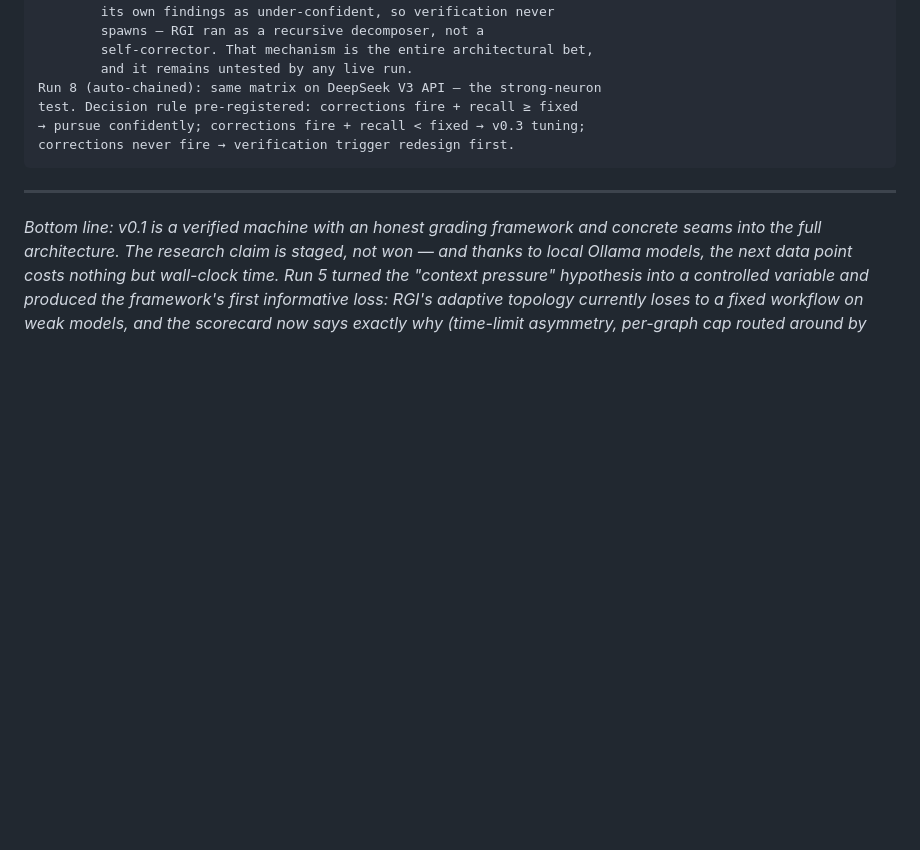
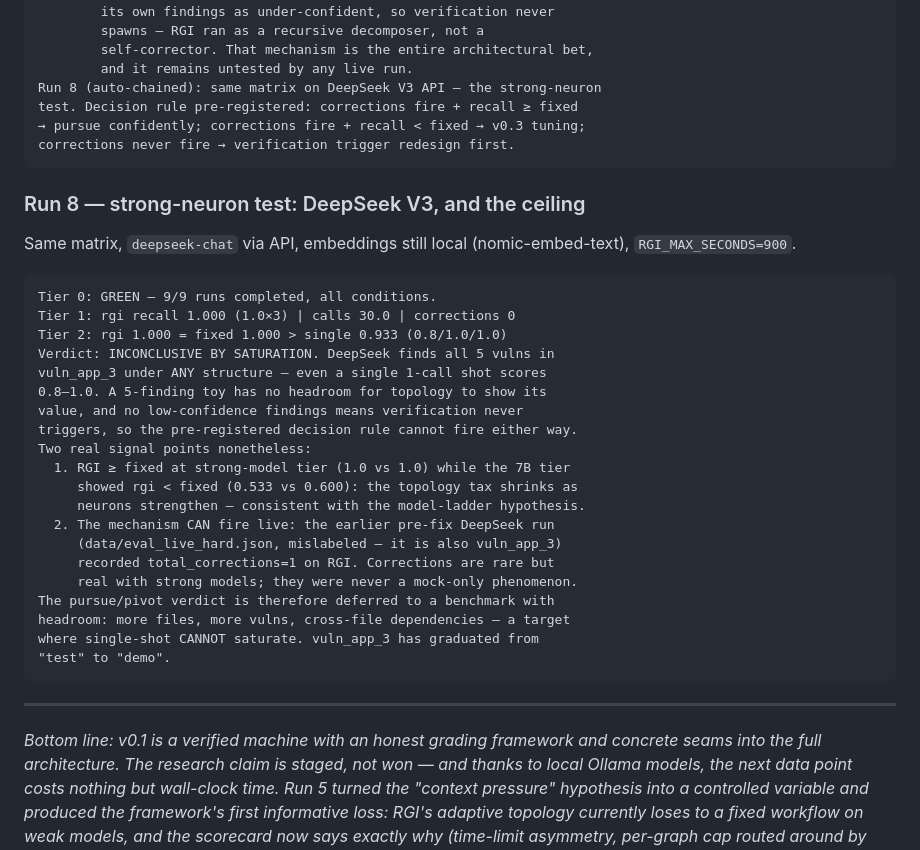
Before and after one commit to Recursive-Graph-Intelligence-RGI/rgi-research, a Markdown page: docs/reports/2026-08-04-rgi-status-report.md, the part around the change. Drawn GitHub-style; blank space fills up the shorter version.

Commit message:
docs: grade Run 8 — DeepSeek saturates vuln_app_3 (rgi 1.0 = fixed 1.0); verdict deferred to harder benchmark

````diff
--- a/docs/reports/2026-08-04-rgi-status-report.md
+++ b/docs/reports/2026-08-04-rgi-status-report.md
@@ -411,6 +411,34 @@ test. Decision rule pre-registered: corrections fire + recall ≥ fixed
 corrections never fire → verification trigger redesign first.
 ```
 
+### Run 8 — strong-neuron test: DeepSeek V3, and the ceiling
+
+Same matrix, `deepseek-chat` via API, embeddings still local
+(nomic-embed-text), `RGI_MAX_SECONDS=900`.
+
+```
+Tier 0: GREEN — 9/9 runs completed, all conditions.
+Tier 1: rgi recall 1.000 (1.0×3) | calls 30.0 | corrections 0
+Tier 2: rgi 1.000 = fixed 1.000 > single 0.933 (0.8/1.0/1.0)
+Verdict: INCONCLUSIVE BY SATURATION. DeepSeek finds all 5 vulns in
+vuln_app_3 under ANY structure — even a single 1-call shot scores
+0.8–1.0. A 5-finding toy has no headroom for topology to show its
+value, and no low-confidence findings means verification never
+triggers, so the pre-registered decision rule cannot fire either way.
+Two real signal points nonetheless:
+  1. RGI ≥ fixed at strong-model tier (1.0 vs 1.0) while the 7B tier
+     showed rgi < fixed (0.533 vs 0.600): the topology tax shrinks as
+     neurons strengthen — consistent with the model-ladder hypothesis.
+  2. The mechanism CAN fire live: the earlier pre-fix DeepSeek run
+     (data/eval_live_hard.json, mislabeled — it is also vuln_app_3)
+     recorded total_corrections=1 on RGI. Corrections are rare but
+     real with strong models; they were never a mock-only phenomenon.
+The pursue/pivot verdict is therefore deferred to a benchmark with
+headroom: more files, more vulns, cross-file dependencies — a target
+where single-shot CANNOT saturate. vuln_app_3 has graduated from
+"test" to "demo".
+```
+
 ---
 
 *Bottom line: v0.1 is a verified machine with an honest grading framework and
````
